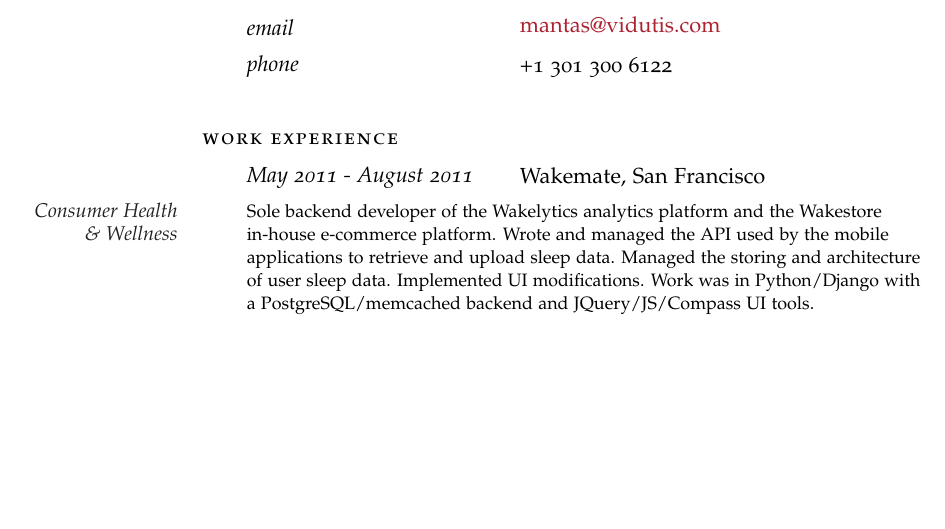
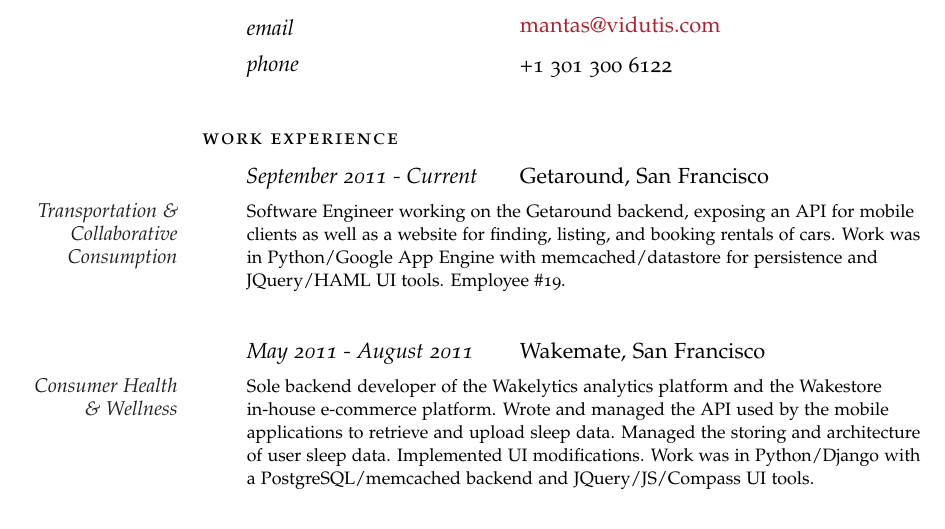
Before and after one commit to mvid/resume, a LaTeX document (mv-tech.tex): part of the page before the commit and part of page 1 of 2 after it, cut so that both start at the same text, the shorter picture padded with empty space. Compiled offline with pdfLaTeX.

Commit message:
getaround added

```diff
--- a/mv-tech.tex
+++ b/mv-tech.tex
@@ -45,6 +45,12 @@
 
 \noindent\spacedlowsmallcaps{Work Experience}
 \vspace{0.5em}
+
+\NewWorkExperience{September 2011 - Current}{Getaround, San Francisco}{}
+
+\Description{\MarginDate{Transportation \& Collaborative Consumption}Software Engineer working on the Getaround backend, exposing an API for mobile clients as well as a website for finding, listing, and booking rentals of cars. Work was in Python/Google App Engine with memcached/datastore for persistence and JQuery/HAML UI tools. Employee \#19. }
+
+\Sep
 
 \NewWorkExperience{May 2011 - August 2011}{Wakemate, San Francisco}{}
 
```
Also changed, not shown: mv-tech.pdf.
